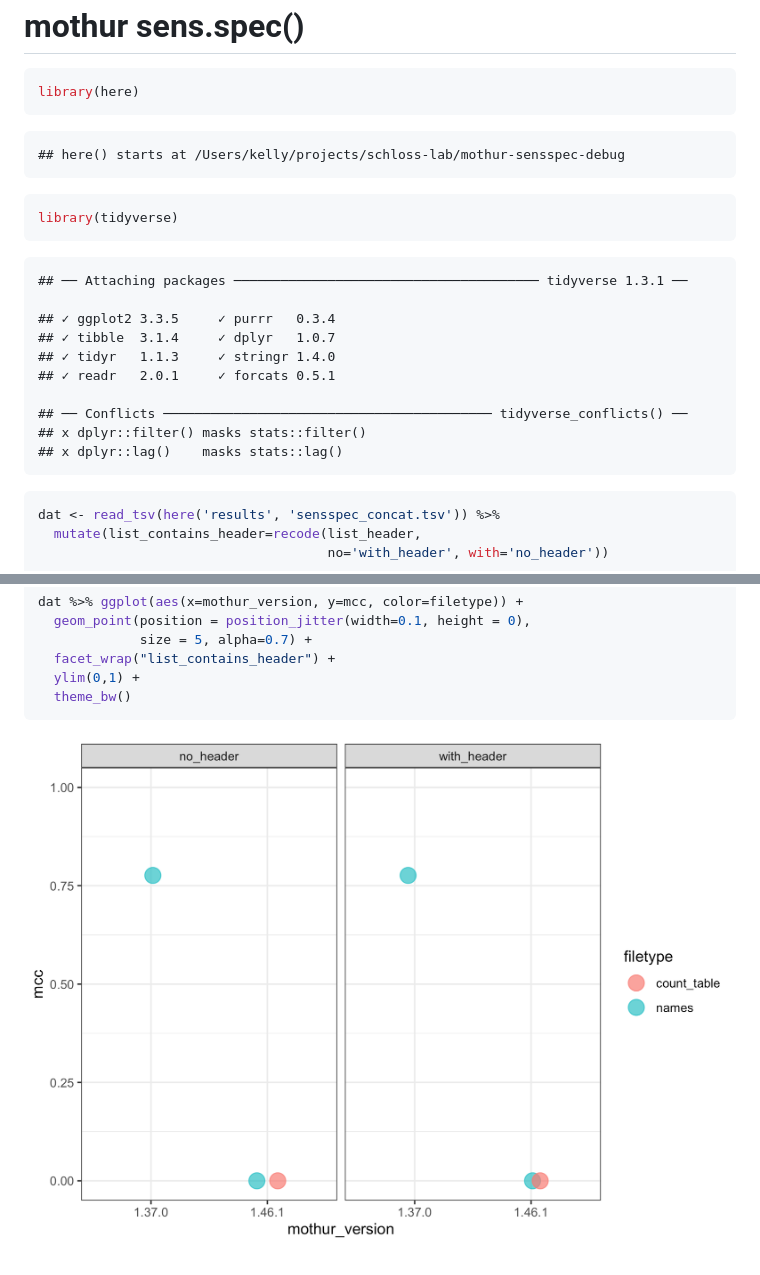
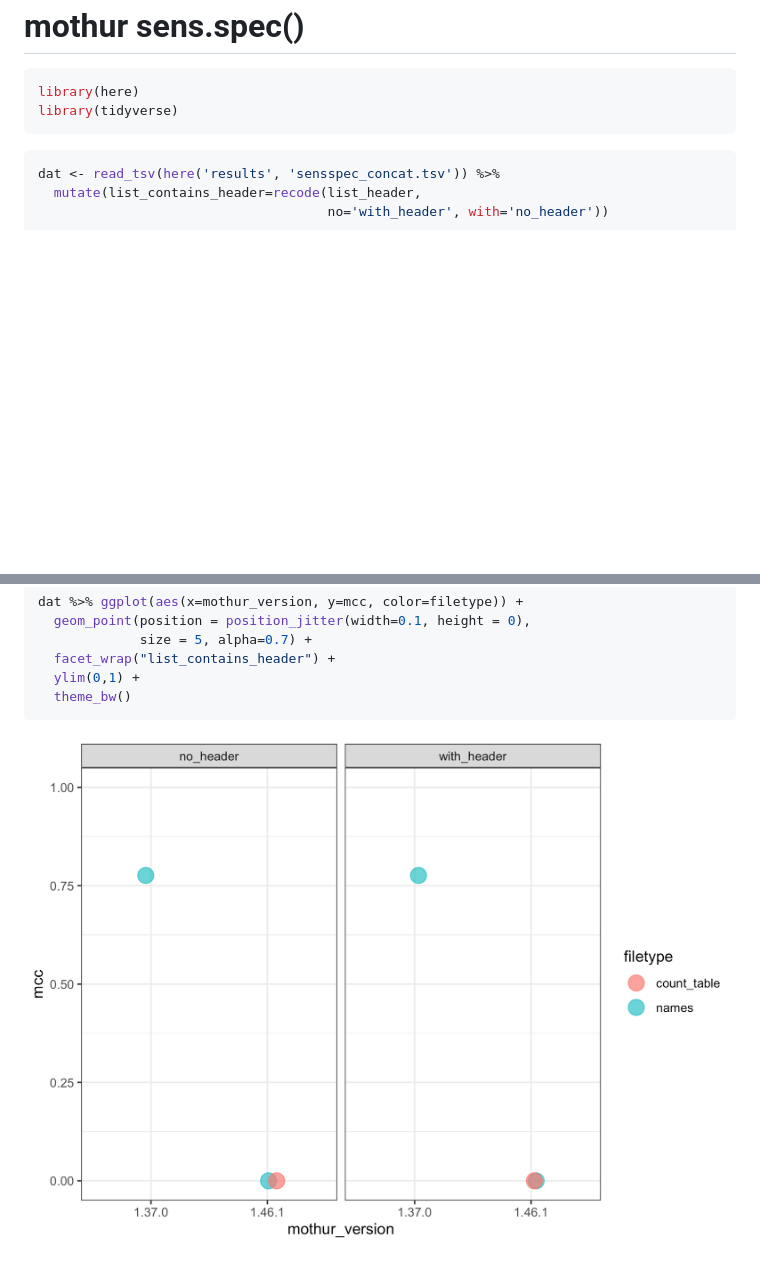
Before and after one commit to kelly-sovacool/mothur-sensspec-debug, a Markdown page: README.md, 2 parts joined by grey strips. Rendered like a GitHub page; pictures changed too: figures/plot_mcc-1.png; blank space fills up the shorter version.

Commit message:
Don't print tidyverse library messages

````diff
--- a/README.md
+++ b/README.md
@@ -3,24 +3,8 @@ mothur sens.spec()
 
 ``` r
 library(here)
-```
-
-    ## here() starts at /Users/kelly/projects/schloss-lab/mothur-sensspec-debug
-
-``` r
 library(tidyverse)
 ```
-
-    ## ── Attaching packages ─────────────────────────────────────── tidyverse 1.3.1 ──
-
-    ## ✓ ggplot2 3.3.5     ✓ purrr   0.3.4
-    ## ✓ tibble  3.1.4     ✓ dplyr   1.0.7
-    ## ✓ tidyr   1.1.3     ✓ stringr 1.4.0
-    ## ✓ readr   2.0.1     ✓ forcats 0.5.1
-
-    ## ── Conflicts ────────────────────────────────────────── tidyverse_conflicts() ──
-    ## x dplyr::filter() masks stats::filter()
-    ## x dplyr::lag()    masks stats::lag()
 
 ``` r
 dat <- read_tsv(here('results', 'sensspec_concat.tsv')) %>%
````
Also changed, not shown: 1 other file.
